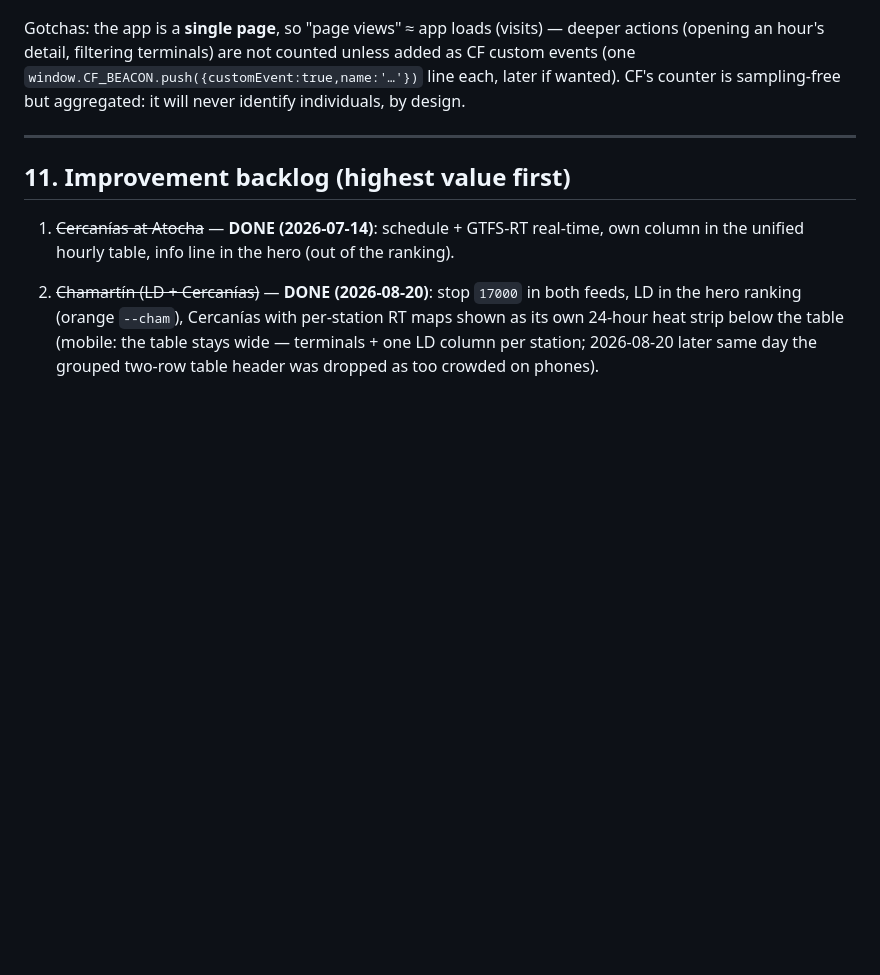
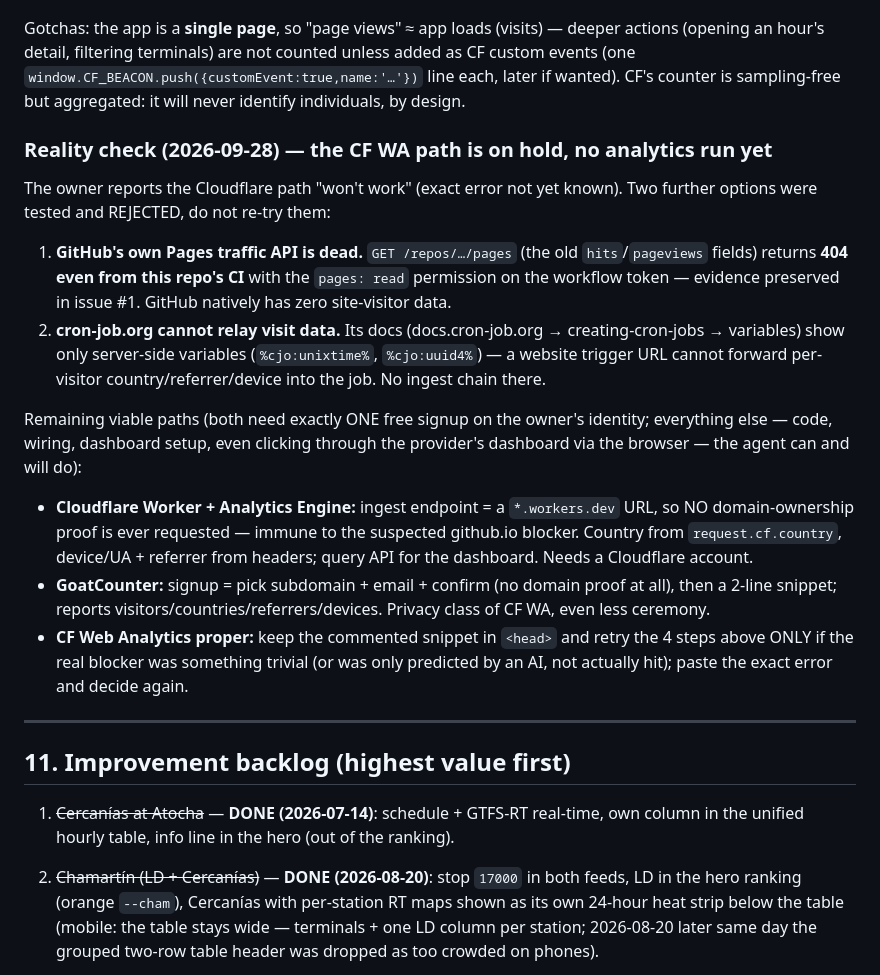
Before and after one commit to amouddoumad/amouddoumad.github.io, a Markdown page: HANDOFF.md, the part around the change. GitHub-like rendering; blank space fills up the shorter version.

Commit message:
HANDOFF: analytics reality check (Pages API dead, cron-job relay impossible, routes left)

```diff
--- a/HANDOFF.md
+++ b/HANDOFF.md
@@ -338,6 +338,35 @@ as CF custom events (one `window.CF_BEACON.push({customEvent:true,name:'…'})`
 each, later if wanted). CF's counter is sampling-free but aggregated: it will never
 identify individuals, by design.
 
+### Reality check (2026-09-28) — the CF WA path is on hold, no analytics run yet
+
+The owner reports the Cloudflare path "won't work" (exact error not yet known). Two
+further options were tested and REJECTED, do not re-try them:
+
+1. **GitHub's own Pages traffic API is dead.** `GET /repos/…/pages` (the old
+   `hits`/`pageviews` fields) returns **404 even from this repo's CI** with the
+   `pages: read` permission on the workflow token — evidence preserved in issue #1.
+   GitHub natively has zero site-visitor data.
+2. **cron-job.org cannot relay visit data.** Its docs (docs.cron-job.org →
+   creating-cron-jobs → variables) show only server-side variables
+   (`%cjo:unixtime%`, `%cjo:uuid4%`) — a website trigger URL cannot forward
+   per-visitor country/referrer/device into the job. No ingest chain there.
+
+Remaining viable paths (both need exactly ONE free signup on the owner's identity;
+everything else — code, wiring, dashboard setup, even clicking through the provider's
+dashboard via the browser — the agent can and will do):
+
+- **Cloudflare Worker + Analytics Engine:** ingest endpoint = a `*.workers.dev` URL,
+  so NO domain-ownership proof is ever requested — immune to the suspected github.io
+  blocker. Country from `request.cf.country`, device/UA + referrer from headers; query
+  API for the dashboard. Needs a Cloudflare account.
+- **GoatCounter:** signup = pick subdomain + email + confirm (no domain proof at all),
+  then a 2-line snippet; reports visitors/countries/referrers/devices. Privacy class
+  of CF WA, even less ceremony.
+- **CF Web Analytics proper:** keep the commented snippet in `<head>` and retry the 4
+  steps above ONLY if the real blocker was something trivial (or was only predicted by
+  an AI, not actually hit); paste the exact error and decide again.
+
 ---
 
 ## 11. Improvement backlog (highest value first)
```
